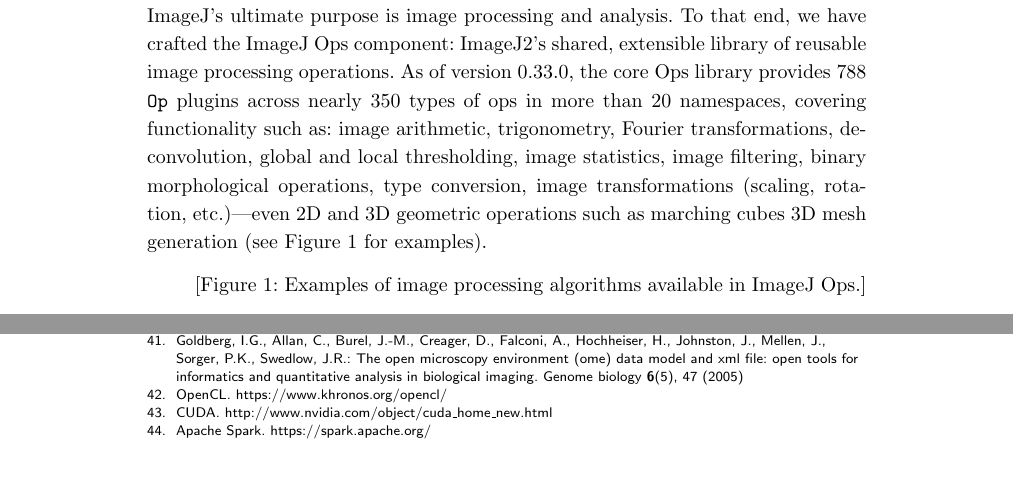
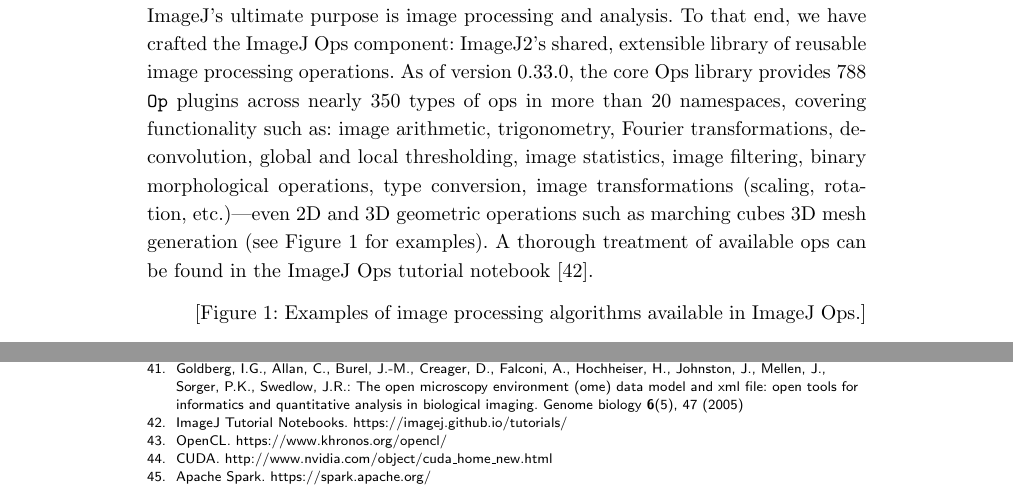
Before and after one commit to imagej/imagej2-manuscript-2017, a LaTeX document (imagej2.tex): two parts of pages 13 and 32 of 36, joined at a grey line, cut so that both start at the same text, the shorter picture padded with empty space. Compiled offline with pdfLaTeX.

Commit message:
Add a link to the full ImageJ Ops documentation

```diff
--- a/imagej2.tex
+++ b/imagej2.tex
@@ -1027,7 +1027,8 @@
 thresholding, image statistics, image filtering, binary morphological
 operations, type conversion, image transformations (scaling, rotation,
 etc.)---even 2D and 3D geometric operations such as marching cubes 3D mesh
-generation (see Figure 1 for examples).
+generation (see Figure 1 for examples). A thorough treatment of available ops
+can be found in the ImageJ Ops tutorial notebook \cite{imagej_notebooks}.
 
 \begin{quote}
 [Figure 1: Examples of image processing algorithms available in ImageJ Ops.]
```
Also changed, not shown: imagej2.bib (+10 -0 lines).
